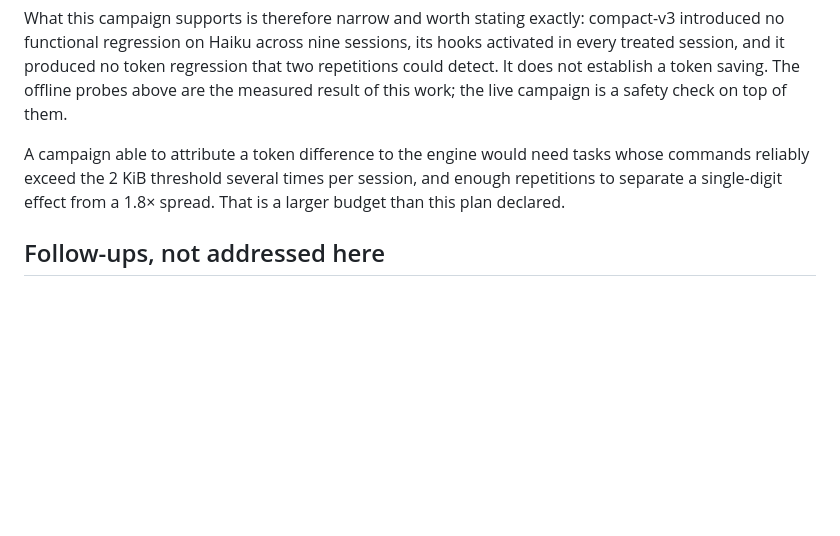
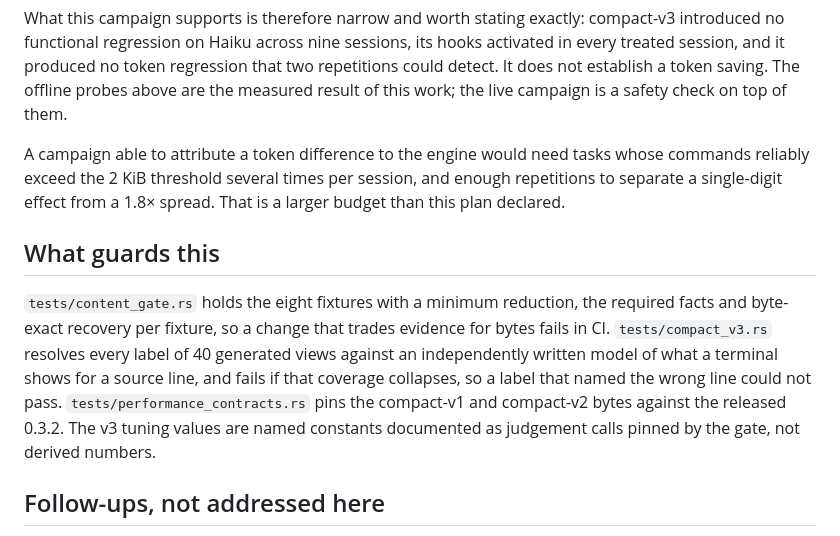
Before and after one commit to maxgfr/scopelet, a Markdown page: docs/candidate-v3-2026-09-10.md, the part around one of its changes. Rendered like a GitHub page; blank space fills up the shorter version.

```diff
--- a/docs/candidate-v3-2026-09-10.md
+++ b/docs/candidate-v3-2026-09-10.md
@@ -139,6 +169,18 @@ tasks whose commands reliably exceed the 2 KiB threshold several times per
 session, and enough repetitions to separate a single-digit effect from a
 1.8× spread. That is a larger budget than this plan declared.
 
+## What guards this
+
+`tests/content_gate.rs` holds the eight fixtures with a minimum reduction, the
+required facts and byte-exact recovery per fixture, so a change that trades
+evidence for bytes fails in CI. `tests/compact_v3.rs` resolves every label of
+40 generated views against an independently written model of what a terminal
+shows for a source line, and fails if that coverage collapses, so a label that
+named the wrong line could not pass. `tests/performance_contracts.rs` pins the
+compact-v1 and compact-v2 bytes against the released 0.3.2. The v3 tuning
+values are named constants documented as judgement calls pinned by the gate,
+not derived numbers.
+
 ## Follow-ups, not addressed here
 
 - Small-edit overhead (`task3`) is dominated by the skill context and mode
```
Also changed, not shown: other parts of docs/candidate-v3-2026-09-10.md (+49 -19 lines).
